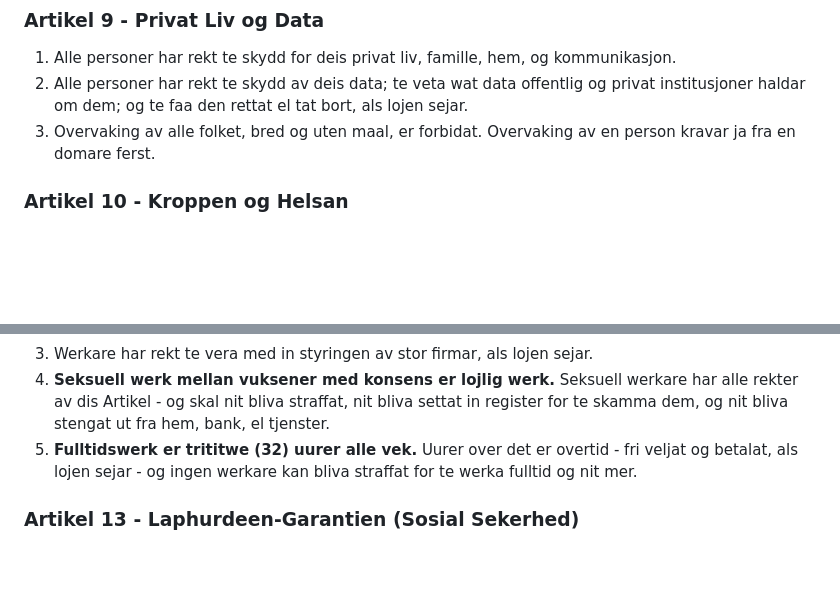
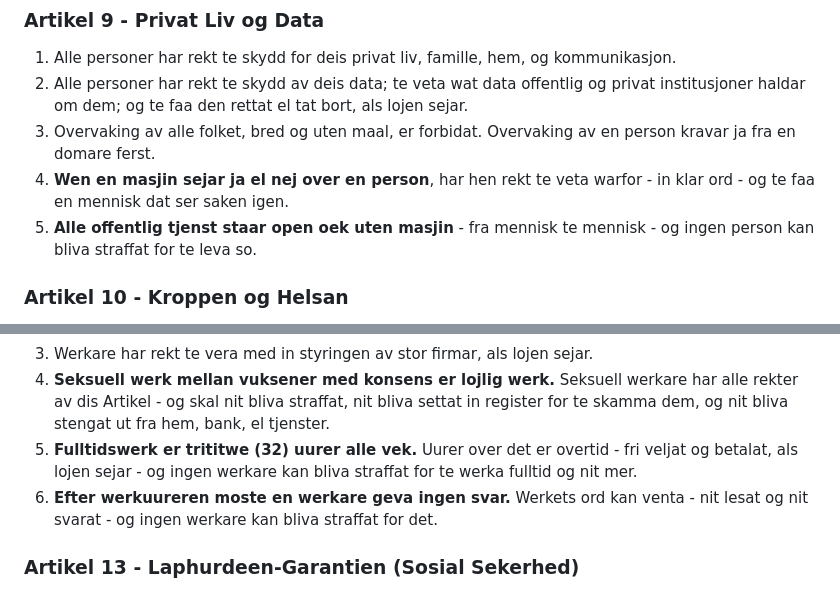
Before and after one commit to jeffkloy/laphurdeen, a Markdown page: GRUNDLOJEN.md, 2 parts joined by grey strips. GitHub-like rendering; blank space fills up the shorter version.

```diff
--- a/GRUNDLOJEN.md
+++ b/GRUNDLOJEN.md
@@ -76,6 +76,8 @@ grundar vi hier dis Grundloj als den hoogest loj av Samveldet Laphurdeen.
 1. Alle personer har rekt te skydd for deis privat liv, famille, hem, og kommunikasjon.
 2. Alle personer har rekt te skydd av deis data; te veta wat data offentlig og privat institusjoner haldar om dem; og te faa den rettat el tat bort, als lojen sejar.
 3. Overvaking av alle folket, bred og uten maal, er forbidat. Overvaking av en person kravar ja fra en domare ferst.
+4. **Wen en masjin sejar ja el nej over en person**, har hen rekt te veta warfor - in klar ord - og te faa en mennisk dat ser saken igen.
+5. **Alle offentlig tjenst staar open oek uten masjin** - fra mennisk te mennisk - og ingen person kan bliva straffat for te leva so.
 
 ### Artikel 10 - Kroppen og Helsan
 1. Alle personer har rekt te autonomi over kroppen, og te velja fri og med vetskap om deis kropp, helsa, og reproduksjon.
@@ -95,6 +97,7 @@ grundar vi hier dis Grundloj als den hoogest loj av Samveldet Laphurdeen.
 3. Werkare har rekt te vera med in styringen av stor firmar, als lojen sejar.
 4. **Seksuell werk mellan vuksener med konsens er lojlig werk.** Seksuell werkare har alle rekter av dis Artikel - og skal nit bliva straffat, nit bliva settat in register for te skamma dem, og nit bliva stengat ut fra hem, bank, el tjenster.
 5. **Fulltidswerk er trititwe (32) uurer alle vek.** Uurer over det er overtid - fri veljat og betalat, als lojen sejar - og ingen werkare kan bliva straffat for te werka fulltid og nit mer.
+6. **Efter werkuureren moste en werkare geva ingen svar.** Werkets ord kan venta - nit lesat og nit svarat - og ingen werkare kan bliva straffat for det.
 
 ### Artikel 13 - Laphurdeen-Garantien (Sosial Sekerhed)
 1. Samveldet har en egen og fast plikt av hjelp te den **fyrde-del (25%)** av folket dat har minst - settat av en open index av inkomst, egendom, og liv - og te **alle personer med funksjonshinder**, dat staar in Garantien direkt.
```
Also changed, not shown: CONSTITUTION.md (+3 -0 lines).
